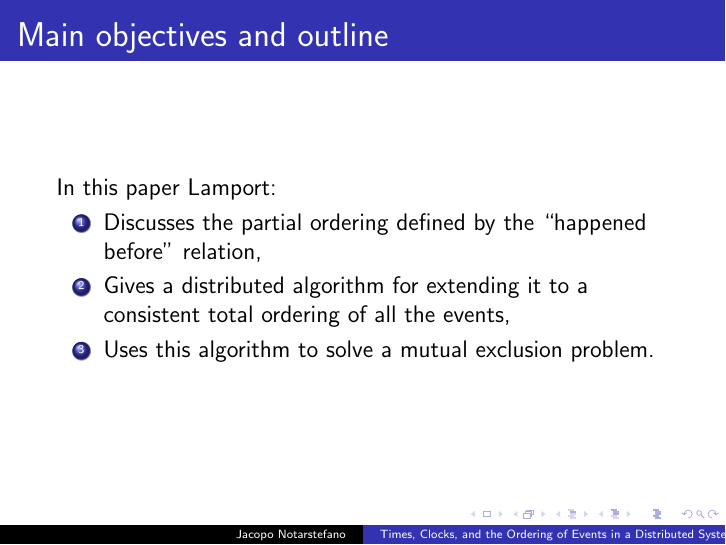
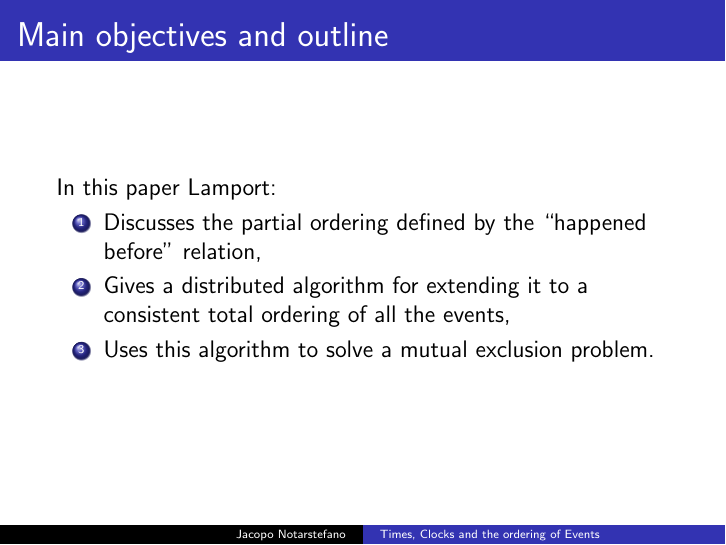
Before and after one commit to jacquerie/lamport-clocks, LaTeX slides (tex/seminario.tex): page 2 of 22. Compiled offline with pdfLaTeX.

Commit message:
Remove navigation symbols and fix too long title.

```diff
--- a/tex/seminario.tex
+++ b/tex/seminario.tex
@@ -5,6 +5,7 @@
 \usepackage{tikz}
 
 \usetheme{Copenhagen}
+\setbeamertemplate{navigation symbols}{}
 
 \usetikzlibrary{snakes}
 \tikzstyle{event}=[circle,fill=black!100,inner sep=0pt,minimum size=3pt]
@@ -12,7 +13,7 @@
 \tikzstyle{tick}=[draw=black!80,dashed]
 \tikzstyle{process}=[circle,draw=black!100]
 
-\title{Times, Clocks, and the Ordering of Events in a Distributed System}
+\title[Times, Clocks and the ordering of Events]{Times, Clocks, and the Ordering of Events in a Distributed System}
 \author[Jacopo Notarstefano]{
     Jacopo Notarstefano\\
     \texttt{jacopo.notarstefano [at] gmail.com}
```
Also changed, not shown: seminario.pdf.
